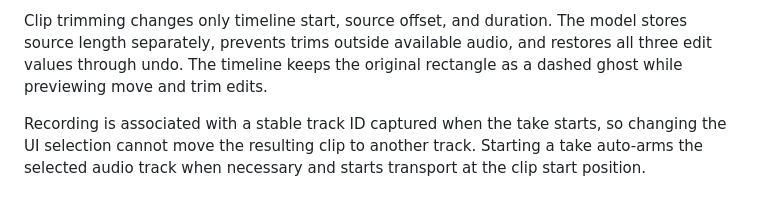
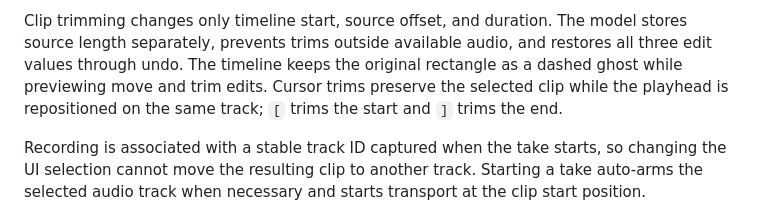
Before and after one commit to mbianchidev/studio-duo, a Markdown page: docs/development.md, the part around the change. GitHub-like rendering.

```diff
--- a/docs/development.md
+++ b/docs/development.md
@@ -98,6 +98,8 @@ Clip trimming changes only timeline start, source offset, and duration. The
 model stores source length separately, prevents trims outside available audio,
 and restores all three edit values through undo. The timeline keeps the
 original rectangle as a dashed ghost while previewing move and trim edits.
+Cursor trims preserve the selected clip while the playhead is repositioned on
+the same track; `[` trims the start and `]` trims the end.
 
 Recording is associated with a stable track ID captured when the take starts,
 so changing the UI selection cannot move the resulting clip to another track.
```
Also changed, not shown: README.md (+5 -1 lines).
